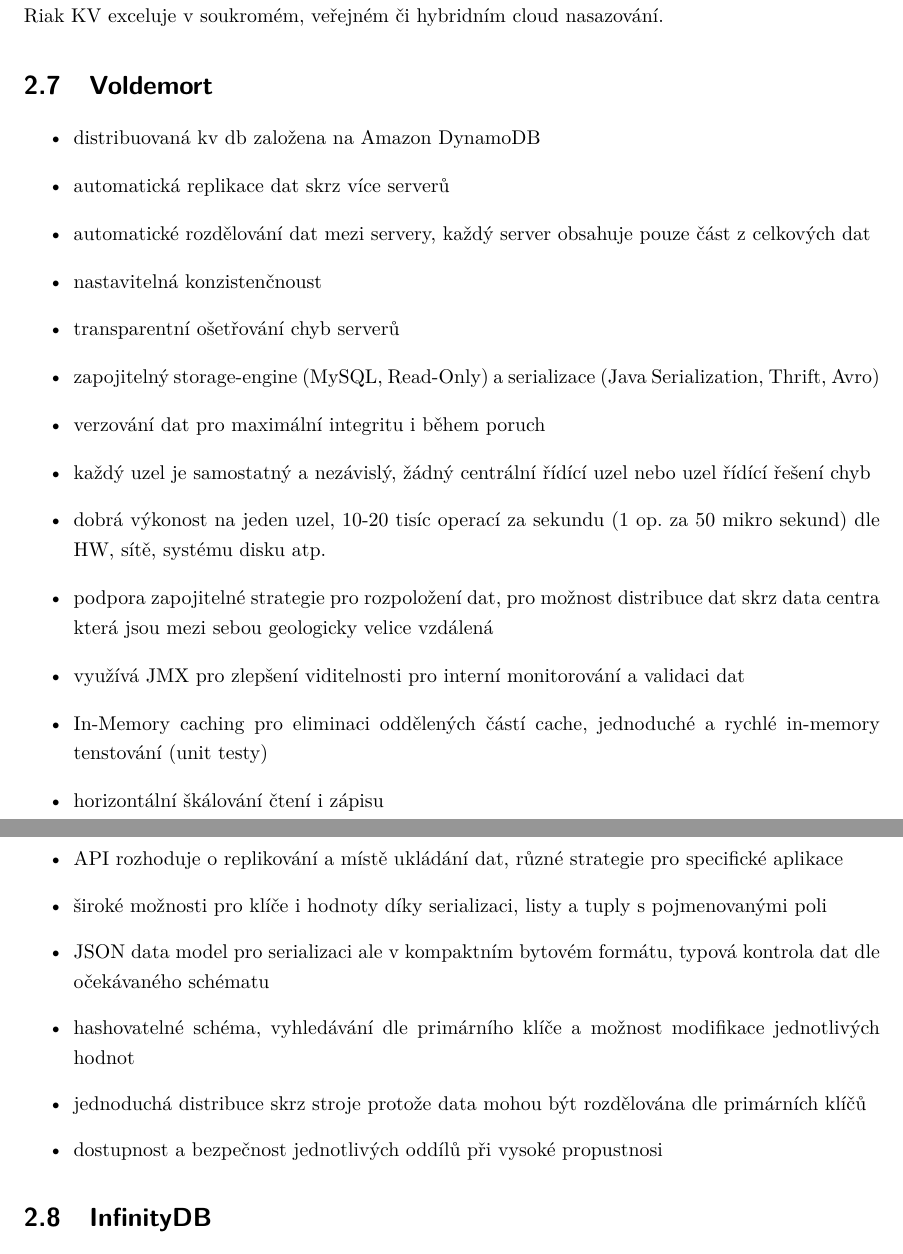
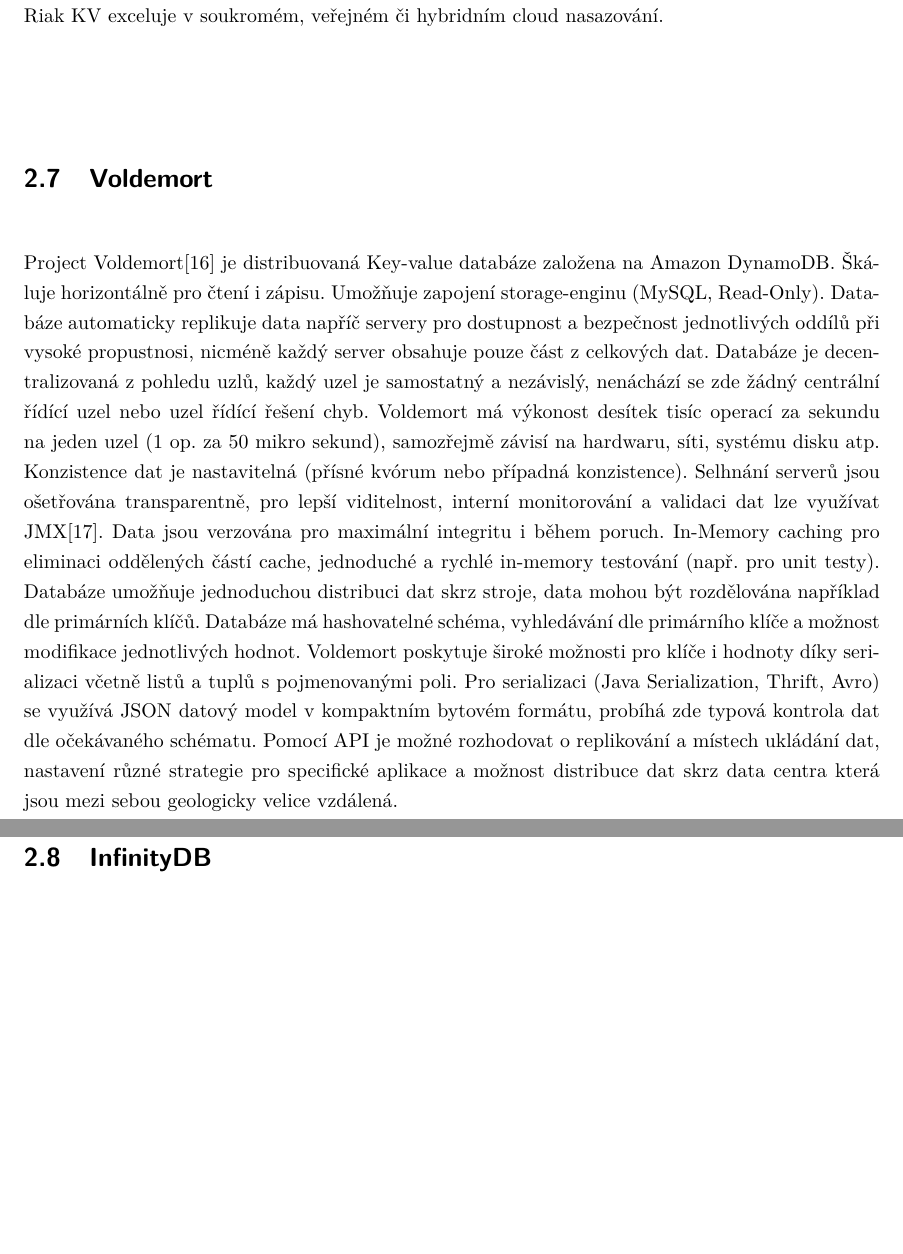
Before and after one commit to JED0050/DP-KVDBS, a LaTeX thesis (Dokument/Dokument.tex): two parts of pages 11 and 12 of 18, joined at a grey line, cut so that both start at the same text, the shorter picture padded with empty space. Compiled offline with pdfLaTeX.

Commit message:
Kapitola 2 - Project Voldemort

```diff
--- a/Dokument/Dokument.tex
+++ b/Dokument/Dokument.tex
@@ -21,7 +21,7 @@
 
 \SubmissionYear{2023}
 
-\Acknowledgement{Rád bych na tomto místě poděkoval vedoucímu diplomové práce panu prof. Ing. Michalovi Krátkému, za pravidelné konzultace a poskytnutí mnoha užitečných rad a nápadů pro řešení samotné práce.}
+\Acknowledgement{TODO poděkování}
 
 \CzechAbstract{Cílem diplomové práce je popsat Key-value databázové systémy, ukázat výhodo těchto systémů a představit jedny z jejich významných představitelů. Součástí práce je návrh a implementace testovacího prostředí pro testování těchto systémů s ostatnímy SŘBD. Práce je zakončena vyhodnocením výsledků testů vybraných databázových systémů.}
 
@@ -78,27 +78,8 @@
 	Riak KV\cite{riak} je distribuovaná NoSQL Key-value databáze s pokročilou lokání a multi-cluster replikací, která garantuje čtení a zápis i v případě selhání hardwaru nebo síťových oddílů. Riak využívá bezkonfliktní replikované datové typy (CRDT\cite{crdt}), které umožňují nezávisle a souběžně aktualizovat jakoukoliv repliku v distribuované databázi se zajištěním sjednocení hodnot pomocí algoritmu který je součásti samotného datového typu (flagy, registry, čitače, množiny a mapy). Poskytuje konfiguraci aktivního clusteru a dosahuje nízké latence v řádu jednotek milisekund díky dodávání dat z nejbližšího data centra. Databáze rozděluje data z clusterů pro své dostupné zóny, má multi claster repliky a využívá redundance dat v geografickém regionu. Riak tedy automaticky distribuuje data skrz cluster, pro robustnost a vysoký výkon. Key-value databáze poskytuje flexibilní datový model bez předem definovaného schématu. Databáze vylepšené logování chyb a reporty. Data jsou automaticky komprimována pomocí Snappy kompresní knihovny\cite{snappy}. Databáze využívá master-less architekturu, je vysokce dostupná a má design horizontální škálovatelnosti. Škálovatelnost je téměř lineární při využití snadného přidání hardwarové kapacity bez nutnosti mnoha operací. Riak KV dovoluje zpracování dat pro analýzu a vyvození závěrů pro zlepšení chodu databáze. Riak KV je navržen pro nulové restrikce na hodnoty, takže session data mohou být enkódována mnoha způsoby a nevyžadují změnu schématu. Během nejvyšší zátěže nezhoršuje databáze zápis a horizontální škálovatelnost, uživatelé jsou stále obsluhování bez problémů. Databáze je vhodná pro ukládání velkého množství nestrukturovaných dat, také pro big-data aplikace, ukládání dat z připojených zařáízení a replikování dat do okolí. Díky nízké latency je databáze vhodná i pro chat/messaging aplikace. Riak KV exceluje v soukromém, veřejném či hybridním cloud nasazování.
 
 	\section{Voldemort}
-			\begin{itemize}
-				\item distribuovaná kv db založena na Amazon DynamoDB
-				\item automatická replikace dat skrz více serverů
-				\item automatické rozdělování dat mezi servery, každý server obsahuje pouze část z celkových dat
-				\item nastavitelná konzistenčnoust
-				\item transparentní ošetřování chyb serverů
-				\item zapojitelný storage-engine (MySQL, Read-Only) a serializace (Java Serialization, Thrift, Avro)
-				\item verzování dat pro maximální integritu i během poruch
-				\item každý uzel je samostatný a nezávislý, žádný centrální řídící uzel nebo uzel řídící řešení chyb
-				\item dobrá výkonost na jeden uzel, 10-20 tisíc operací za sekundu (1 op. za 50 mikro sekund) dle HW, sítě, systému disku atp.
-				\item podpora zapojitelné strategie pro rozpoložení dat, pro možnost distribuce dat skrz data centra která jsou mezi sebou geologicky velice vzdálená
-				\item využívá JMX pro zlepšení viditelnosti pro interní monitorování a validaci dat
-				\item In-Memory caching pro eliminaci oddělených částí cache, jednoduché a rychlé in-memory tenstování (unit testy)
-				\item horizontální škálování čtení i zápisu
-				\item API rozhoduje o replikování a místě ukládání dat, různé strategie pro specifické aplikace
-				\item široké možnosti pro klíče i hodnoty díky serializaci, listy a tuply s pojmenovanými poli
-				\item JSON data model pro serializaci ale v kompaktním bytovém formátu, typová kontrola dat dle očekávaného schématu
-				\item hashovatelné schéma, vyhledávání dle primárního klíče a možnost modifikace jednotlivých hodnot
-				\item jednoduchá distribuce skrz stroje protože data mohou být rozdělována dle primárních klíčů
-				\item dostupnost a bezpečnost jednotlivých oddílů při vysoké propustnosi
-			\end{itemize}
+
+	Project Voldemort\cite{voldemort} je distribuovaná Key-value databáze založena na Amazon DynamoDB. Škáluje horizontálně pro čtení i zápisu. Umožňuje zapojení storage-enginu (MySQL, Read-Only). Databáze automaticky replikuje data napříč servery pro dostupnost a bezpečnost jednotlivých oddílů při vysoké propustnosi, nicméně každý server obsahuje pouze část z celkových dat. Databáze je decentralizovaná z pohledu uzlů, každý uzel je samostatný a nezávislý, nenáchází se zde žádný centrální řídící uzel nebo uzel řídící řešení chyb. Voldemort má výkonost desítek tisíc operací za sekundu na jeden uzel (1 op. za 50 mikro sekund), samozřejmě závisí na hardwaru, síti, systému disku atp. Konzistence dat je nastavitelná (přísné kvórum nebo případná konzistence). Selhnání serverů jsou ošetřována transparentně, pro lepší viditelnost, interní monitorování a validaci dat lze využívat JMX\cite{jmx}. Data jsou verzována pro maximální integritu i během poruch. In-Memory caching pro eliminaci oddělených částí cache, jednoduché a rychlé in-memory testování (např. pro unit testy). Databáze umožňuje jednoduchou distribuci dat skrz stroje, data mohou být rozdělována například dle primárních klíčů. Databáze má hashovatelné schéma, vyhledávání dle primárního klíče a možnost modifikace jednotlivých hodnot. Voldemort poskytuje široké možnosti pro klíče i hodnoty díky serializaci včetně listů a tuplů s pojmenovanými poli. Pro serializaci (Java Serialization, Thrift, Avro) se využívá JSON datový model v kompaktním bytovém formátu, probíhá zde typová kontrola dat dle očekávaného schématu. Pomocí API je možné rozhodovat o replikování a místech ukládání dat, nastavení různé strategie pro specifické aplikace a možnost distribuce dat skrz data centra která jsou mezi sebou geologicky velice vzdálená.
 
 	\section{InfinityDB}
 
```
Also changed, not shown: Dokument/Data/Thx.txt (added, +1 -0 lines), Dokument/citace.bib (+16 -0 lines), Dokument/Dokument.bbl, Dokument/Dokument.pdf, 6 other files.
